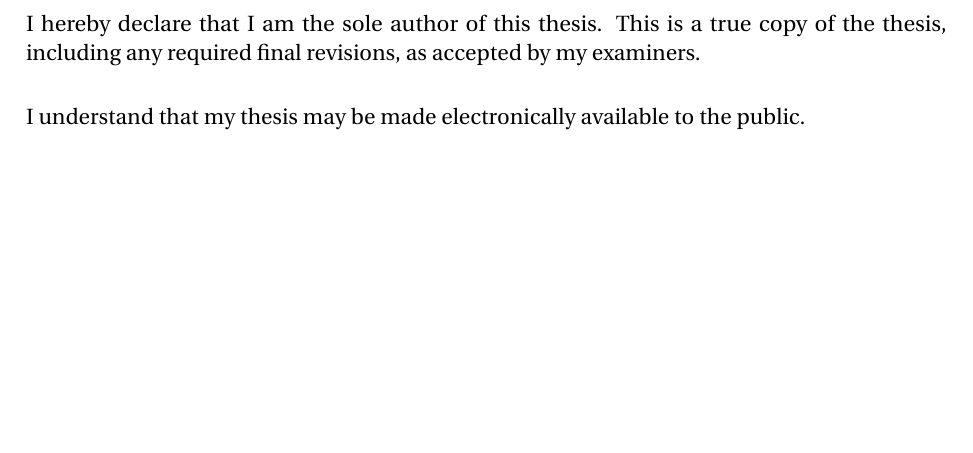
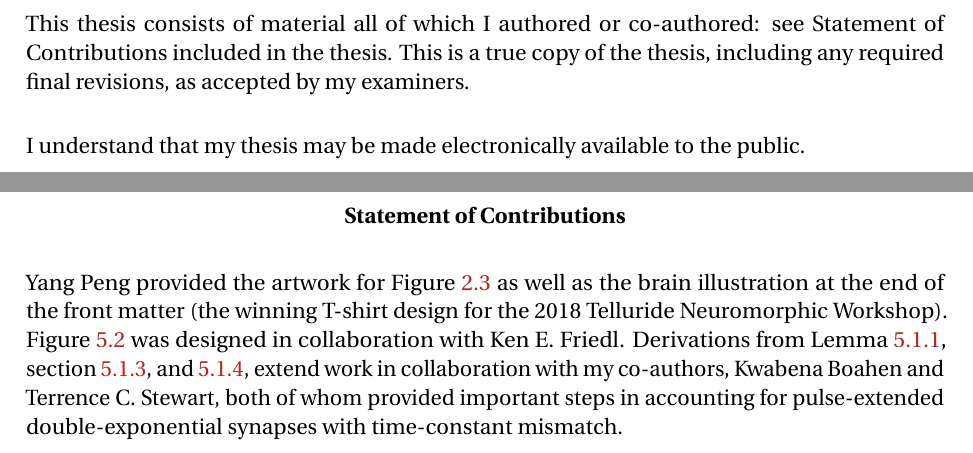
Before and after one commit to arvoelke/phd, a LaTeX thesis (paper/phd.tex, which reads paper/phd-title.tex): part of page 2 of 224 before the commit and two parts of pages 2 and 3 of 225 after it, the two joined at a grey line, cut at the place of the change, the shorter picture padded with empty space. Compiled offline with pdfLaTeX; a missing bibliography style is replaced by a similar one.

Commit message:
Statement of contributions

```diff
--- a/paper/phd-title.tex
+++ b/paper/phd-title.tex
@@ -49,9 +49,7 @@
 \addcontentsline{toc}{chapter}{Author's Declaration}
 
 \noindent
-I hereby declare that I am the sole author of this thesis. This is a
-true copy of the thesis, including any required final revisions, as
-accepted by my examiners.
+This thesis consists of material all of which I authored or co-authored: see Statement of Contributions included in the thesis. This is a true copy of the thesis, including any required final revisions, as accepted by my examiners.
 
 \bigskip
 
@@ -60,3 +58,14 @@ I understand that my thesis may be made electronically available to
 the public.
 
 \cleardoublepage
+
+\phantomsection
+\addcontentsline{toc}{chapter}{Statement of Contributions}
+\begin{center}\textbf{Statement of Contributions}\end{center}
+
+\noindent
+Yang Peng provided the artwork for Figure~\ref{fig:architectures} as well as the brain illustration at the end of the front matter (the winning T-shirt design for the 2018 Telluride Neuromorphic Workshop).
+Figure~\ref{fig:touch-network} was designed in collaboration with Ken E. Friedl.
+Derivations from Lemma~\ref{lemma:coord-transform}, section~\ref{sec:nonlinear-extensions}, and~\ref{sec:mismatch}, extend work in collaboration with my co-authors, Kwabena Boahen and Terrence C. Stewart, both of whom provided important steps in accounting for pulse-extended double-exponential synapses with time-constant mismatch.
+
+\cleardoublepage
```
Also changed, not shown: paper/phd-acknowledgements.tex (+1 -1 lines), paper/phd-background.tex (+0 -1 lines).
